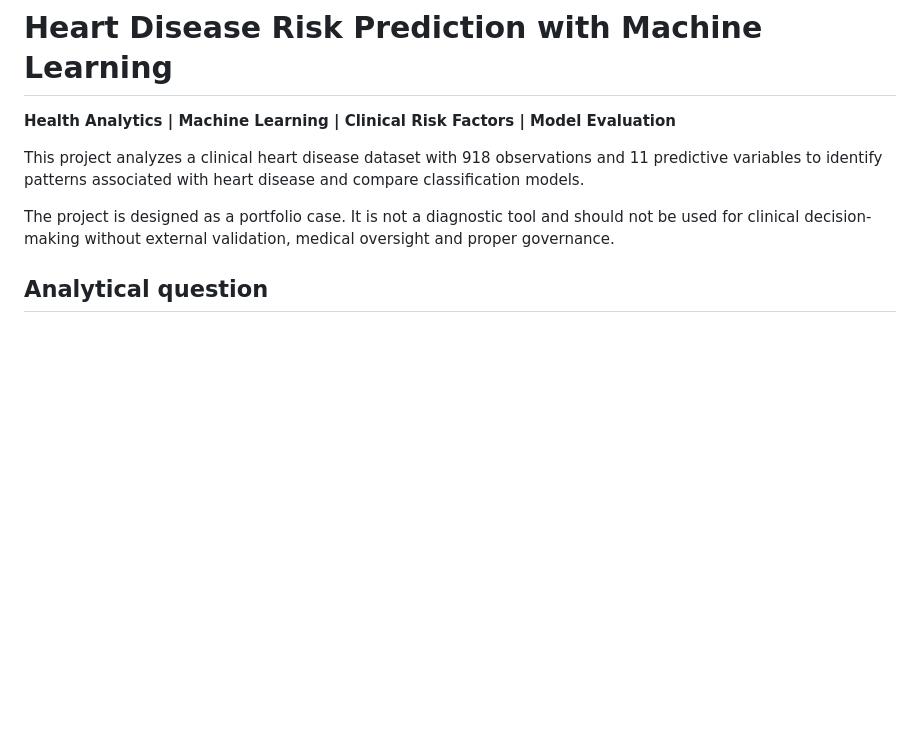
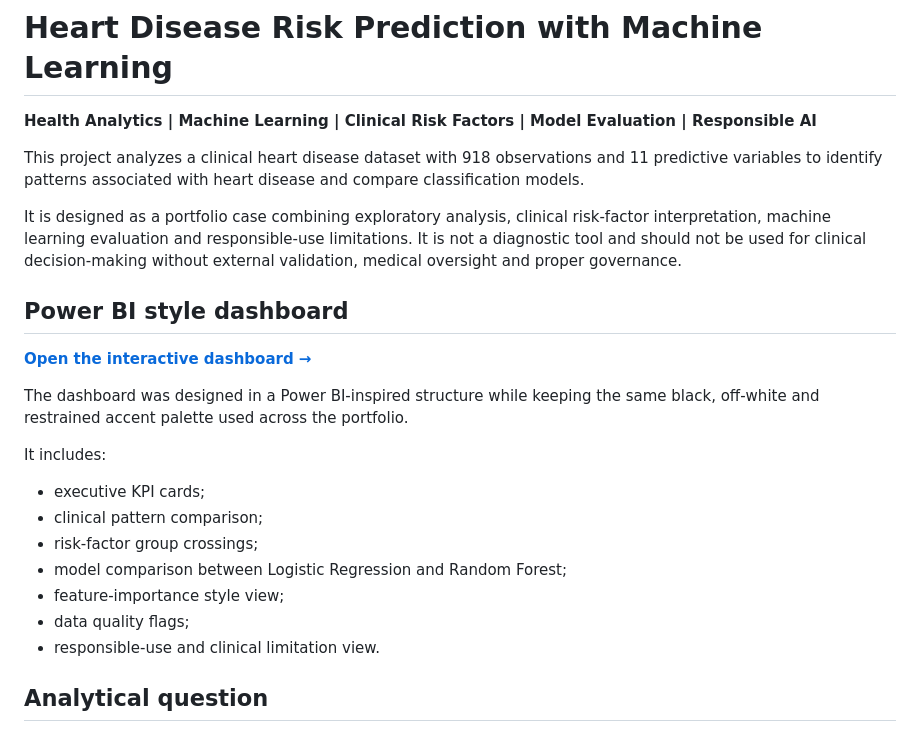
Before and after one commit to luandarodrigues/heart-disease-risk-prediction, a Markdown page: README.md, the part around one of its changes. GitHub-like rendering; blank space fills up the shorter version.

```diff
--- a/README.md
+++ b/README.md
@@ -1,10 +1,26 @@
 # Heart Disease Risk Prediction with Machine Learning
 
-**Health Analytics | Machine Learning | Clinical Risk Factors | Model Evaluation**
+**Health Analytics | Machine Learning | Clinical Risk Factors | Model Evaluation | Responsible AI**
 
 This project analyzes a clinical heart disease dataset with 918 observations and 11 predictive variables to identify patterns associated with heart disease and compare classification models.
 
-The project is designed as a portfolio case. It is not a diagnostic tool and should not be used for clinical decision-making without external validation, medical oversight and proper governance.
+It is designed as a portfolio case combining exploratory analysis, clinical risk-factor interpretation, machine learning evaluation and responsible-use limitations. It is not a diagnostic tool and should not be used for clinical decision-making without external validation, medical oversight and proper governance.
+
+## Power BI style dashboard
+
+**[Open the interactive dashboard →](https://luandarodrigues.github.io/heart-disease-risk-prediction/)**
+
+The dashboard was designed in a Power BI-inspired structure while keeping the same black, off-white and restrained accent palette used across the portfolio.
+
+It includes:
+
+- executive KPI cards;
+- clinical pattern comparison;
+- risk-factor group crossings;
+- model comparison between Logistic Regression and Random Forest;
+- feature-importance style view;
+- data quality flags;
+- responsible-use and clinical limitation view.
 
 ## Analytical question
 
```
Also changed, not shown: other parts of README.md (+26 -10 lines).
